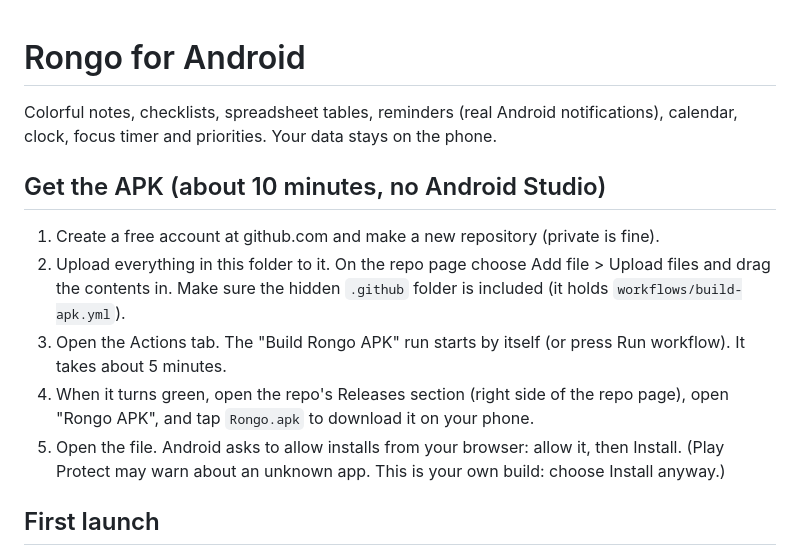
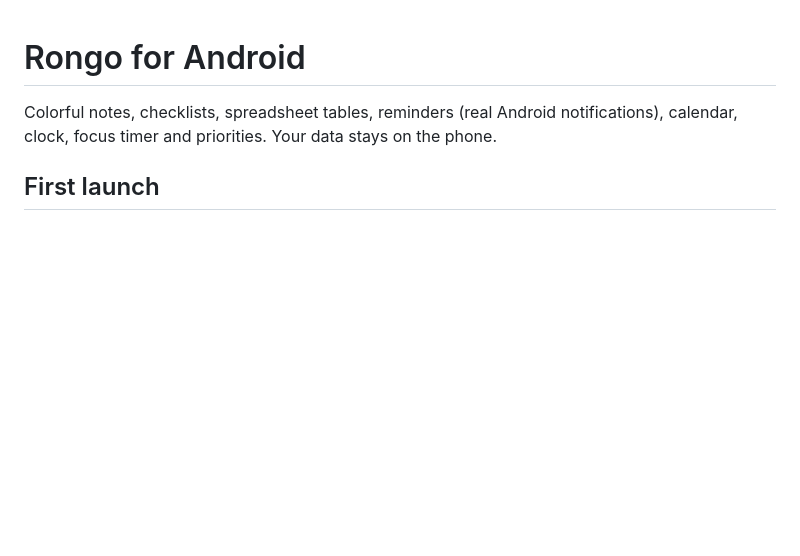
Before and after one commit to rafayel009/Rongo-app, a Markdown page: README.md, the part around the change. Rendered like a GitHub page; blank space fills up the shorter version.

Commit message:
Remove APK installation instructions from README
Removed instructions for obtaining the APK from the README.

```diff
--- a/README.md
+++ b/README.md
@@ -3,18 +3,6 @@
 Colorful notes, checklists, spreadsheet tables, reminders (real Android notifications),
 calendar, clock, focus timer and priorities. Your data stays on the phone.
 
-## Get the APK (about 10 minutes, no Android Studio)
-
-1. Create a free account at github.com and make a new repository (private is fine).
-2. Upload everything in this folder to it. On the repo page choose Add file > Upload files
-   and drag the contents in. Make sure the hidden `.github` folder is included
-   (it holds `workflows/build-apk.yml`).
-3. Open the Actions tab. The "Build Rongo APK" run starts by itself (or press Run workflow).
-   It takes about 5 minutes.
-4. When it turns green, open the repo's Releases section (right side of the repo page),
-   open "Rongo APK", and tap `Rongo.apk` to download it on your phone.
-5. Open the file. Android asks to allow installs from your browser: allow it, then Install.
-   (Play Protect may warn about an unknown app. This is your own build: choose Install anyway.)
 
 ## First launch
 
```
